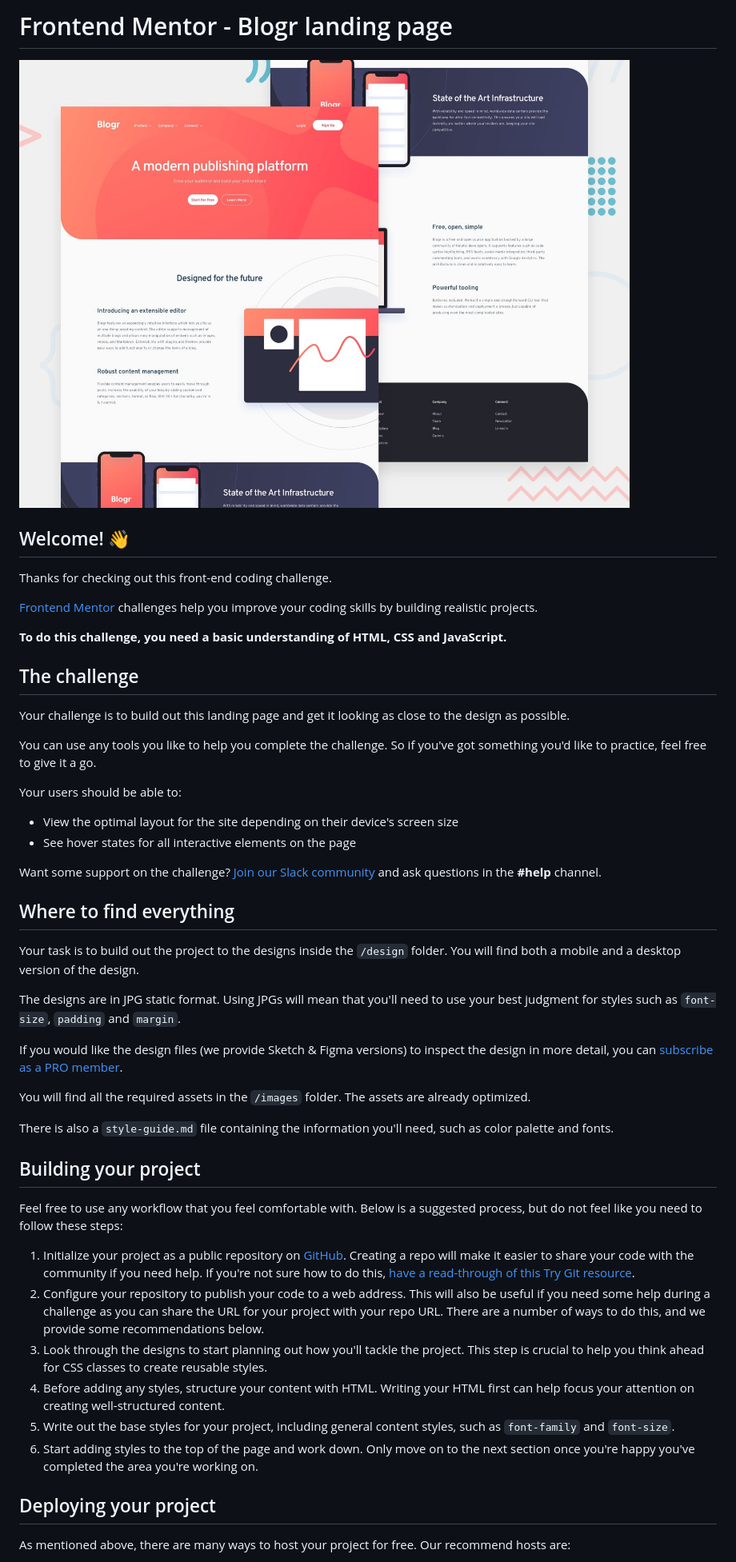
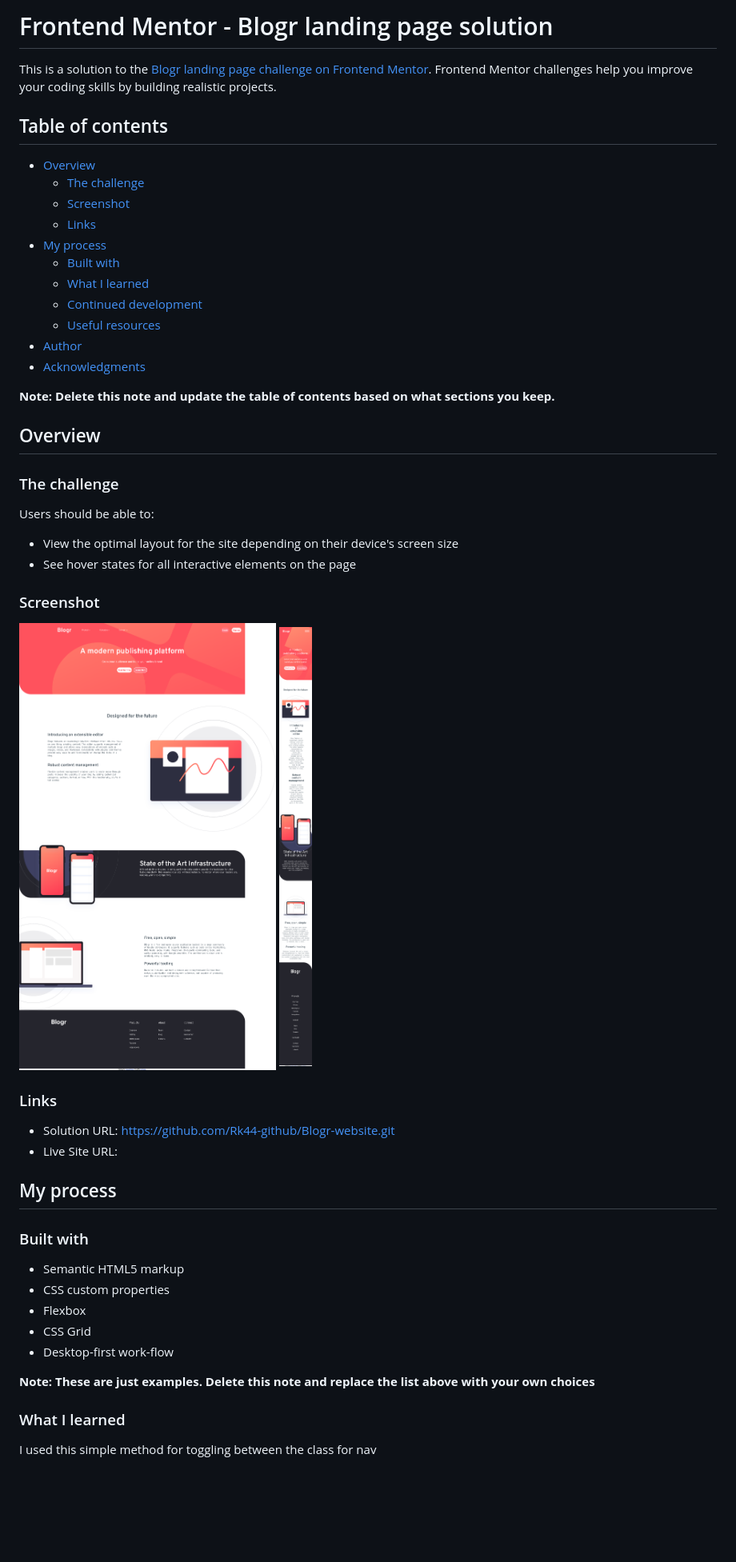
Before and after one commit to Rk44-github/Blogr-website, a Markdown page: README.md, the part around the change printed below. Shown: that part at 80% size. Rendered like a GitHub page; pictures changed too: Screenshot-1.png (added), Screenshot-2.png (added); blank space fills up the shorter version.

```diff
--- a/README.md
+++ b/README.md
@@ -1,52 +1,57 @@
-# Frontend Mentor - Blogr landing page
+# Frontend Mentor - Blogr landing page solution
 
-![Design preview for the Blogr landing page coding challenge](./design/desktop-preview.jpg)
+This is a solution to the [Blogr landing page challenge on Frontend Mentor](https://www.frontendmentor.io/challenges/blogr-landing-page-EX2RLAApP). Frontend Mentor challenges help you improve your coding skills by building realistic projects.
 
-## Welcome! 👋
+## Table of contents
 
-Thanks for checking out this front-end coding challenge.
+- [Overview](#overview)
+  - [The challenge](#the-challenge)
+  - [Screenshot](#screenshot)
+  - [Links](#links)
+- [My process](#my-process)
+  - [Built with](#built-with)
+  - [What I learned](#what-i-learned)
+  - [Continued development](#continued-development)
+  - [Useful resources](#useful-resources)
+- [Author](#author)
+- [Acknowledgments](#acknowledgments)
 
-[Frontend Mentor](https://www.frontendmentor.io) challenges help you improve your coding skills by building realistic projects.
+**Note: Delete this note and update the table of contents based on what sections you keep.**
 
-**To do this challenge, you need a basic understanding of HTML, CSS and JavaScript.**
+## Overview
 
-## The challenge
+### The challenge
 
-Your challenge is to build out this landing page and get it looking as close to the design as possible.
-
-You can use any tools you like to help you complete the challenge. So if you've got something you'd like to practice, feel free to give it a go.
-
-Your users should be able to:
+Users should be able to:
 
 - View the optimal layout for the site depending on their device's screen size
 - See hover states for all interactive elements on the page
 
-Want some support on the challenge? [Join our Slack community](https://www.frontendmentor.io/slack) and ask questions in the **#help** channel.
+### Screenshot
 
-## Where to find everything
+![](./Screenshot-1.png)
+![](./Screenshot-2.png)
 
-Your task is to build out the project to the designs inside the `/design` folder. You will find both a mobile and a desktop version of the design.
 
-The designs are in JPG static format. Using JPGs will mean that you'll need to use your best judgment for styles such as `font-size`, `padding` and `margin`.
+### Links
 
-If you would like the design files (we provide Sketch & Figma versions) to inspect the design in more detail, you can [subscribe as a PRO member](https://www.frontendmentor.io/pro).
+- Solution URL: https://github.com/Rk44-github/Blogr-website.git
+- Live Site URL:
 
-You will find all the required assets in the `/images` folder. The assets are already optimized.
+## My process
 
-There is also a `style-guide.md` file containing the information you'll need, such as color palette and fonts.
+### Built with
 
-## Building your project
+- Semantic HTML5 markup
+- CSS custom properties
+- Flexbox
+- CSS Grid
+- Desktop-first work-flow
 
-Feel free to use any workflow that you feel comfortable with. Below is a suggested process, but do not feel like you need to follow these steps:
+**Note: These are just examples. Delete this note and replace the list above with your own choices**
 
-1. Initialize your project as a public repository on [GitHub](https://github.com/). Creating a repo will make it easier to share your code with the community if you need help. If you're not sure how to do this, [have a read-through of this Try Git resource](https://try.github.io/).
-2. Configure your repository to publish your code to a web address. This will also be useful if you need some help during a challenge as you can share the URL for your project with your repo URL. There are a number of ways to do this, and we provide some recommendations below.
-3. Look through the designs to start planning out how you'll tackle the project. This step is crucial to help you think ahead for CSS classes to create reusable styles.
-4. Before adding any styles, structure your content with HTML. Writing your HTML first can help focus your attention on creating well-structured content.
-5. Write out the base styles for your project, including general content styles, such as `font-family` and `font-size`.
-6. Start adding styles to the top of the page and work down. Only move on to the next section once you're happy you've completed the area you're working on.
+### What I learned
 
-## Deploying your project
+I used this simple method for toggling between the class for nav
 
-As mentioned above, there are many ways to host your project for free. Our recommend hosts are:
 
```
Also changed, not shown: other parts of README.md (+22 -24 lines), README-template.md (deleted, +0 -111 lines).
